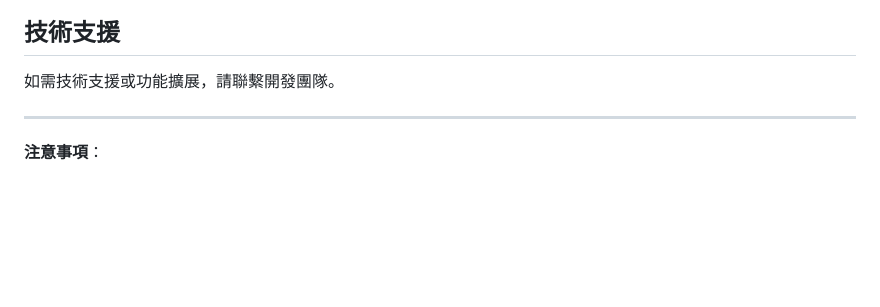
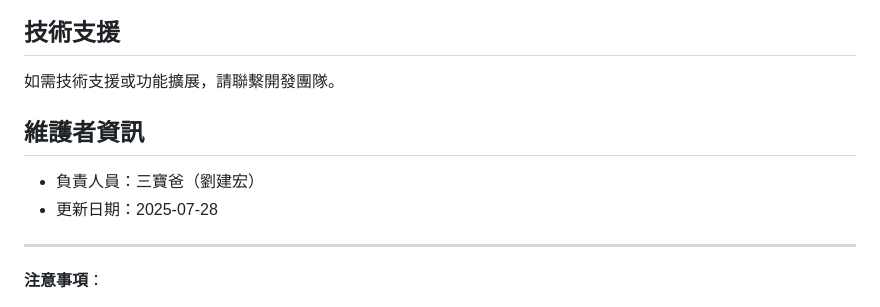
Before and after one commit to liuchienhung/liuchienhung.github.io, a Markdown page: README.md, the part around the change. GitHub-like rendering; blank space fills up the shorter version.

```diff
--- a/README.md
+++ b/README.md
@@ -141,6 +141,12 @@ this.questionsPerPage = 10; // 改為想要的數量
 
 如需技術支援或功能擴展，請聯繫開發團隊。
 
+
+## 維護者資訊
+
+-   負責人員：三寶爸（劉建宏）
+-   更新日期：2025-07-28
+
 ---
 
 **注意事項**：
```
